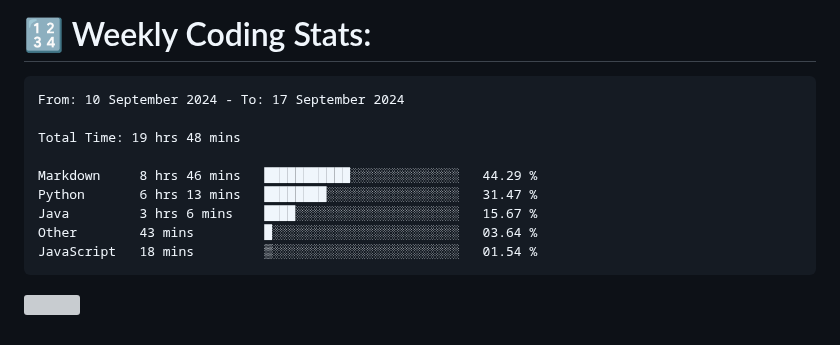
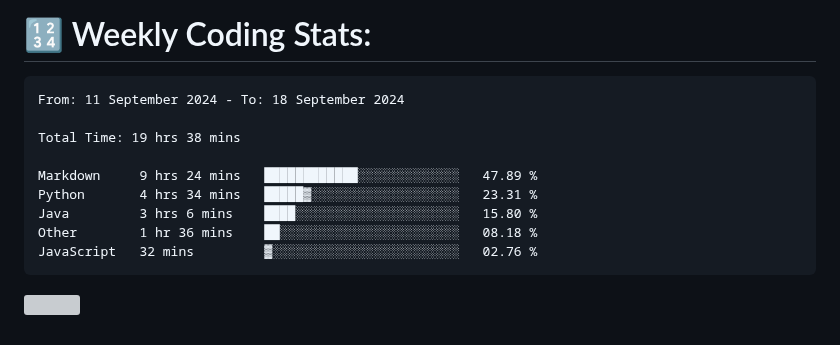
Before and after one commit to Perry2004/Perry2004, a Markdown page: README.md, the part around the change. Rendered like a GitHub page; grey boxes are pictures that could not be loaded.

Commit message:
Updated waka-readme graph with new metrics

````diff
--- a/README.md
+++ b/README.md
@@ -22,15 +22,15 @@
 <!--START_SECTION:waka-->
 
 ```txt
-From: 10 September 2024 - To: 17 September 2024
+From: 11 September 2024 - To: 18 September 2024
 
-Total Time: 19 hrs 48 mins
+Total Time: 19 hrs 38 mins
 
-Markdown     8 hrs 46 mins   ███████████░░░░░░░░░░░░░░   44.29 %
-Python       6 hrs 13 mins   ████████░░░░░░░░░░░░░░░░░   31.47 %
-Java         3 hrs 6 mins    ████░░░░░░░░░░░░░░░░░░░░░   15.67 %
-Other        43 mins         █░░░░░░░░░░░░░░░░░░░░░░░░   03.64 %
-JavaScript   18 mins         ▒░░░░░░░░░░░░░░░░░░░░░░░░   01.54 %
+Markdown     9 hrs 24 mins   ████████████░░░░░░░░░░░░░   47.89 %
+Python       4 hrs 34 mins   █████▓░░░░░░░░░░░░░░░░░░░   23.31 %
+Java         3 hrs 6 mins    ████░░░░░░░░░░░░░░░░░░░░░   15.80 %
+Other        1 hr 36 mins    ██░░░░░░░░░░░░░░░░░░░░░░░   08.18 %
+JavaScript   32 mins         ▓░░░░░░░░░░░░░░░░░░░░░░░░   02.76 %
 ```
 
 <!--END_SECTION:waka-->
````
